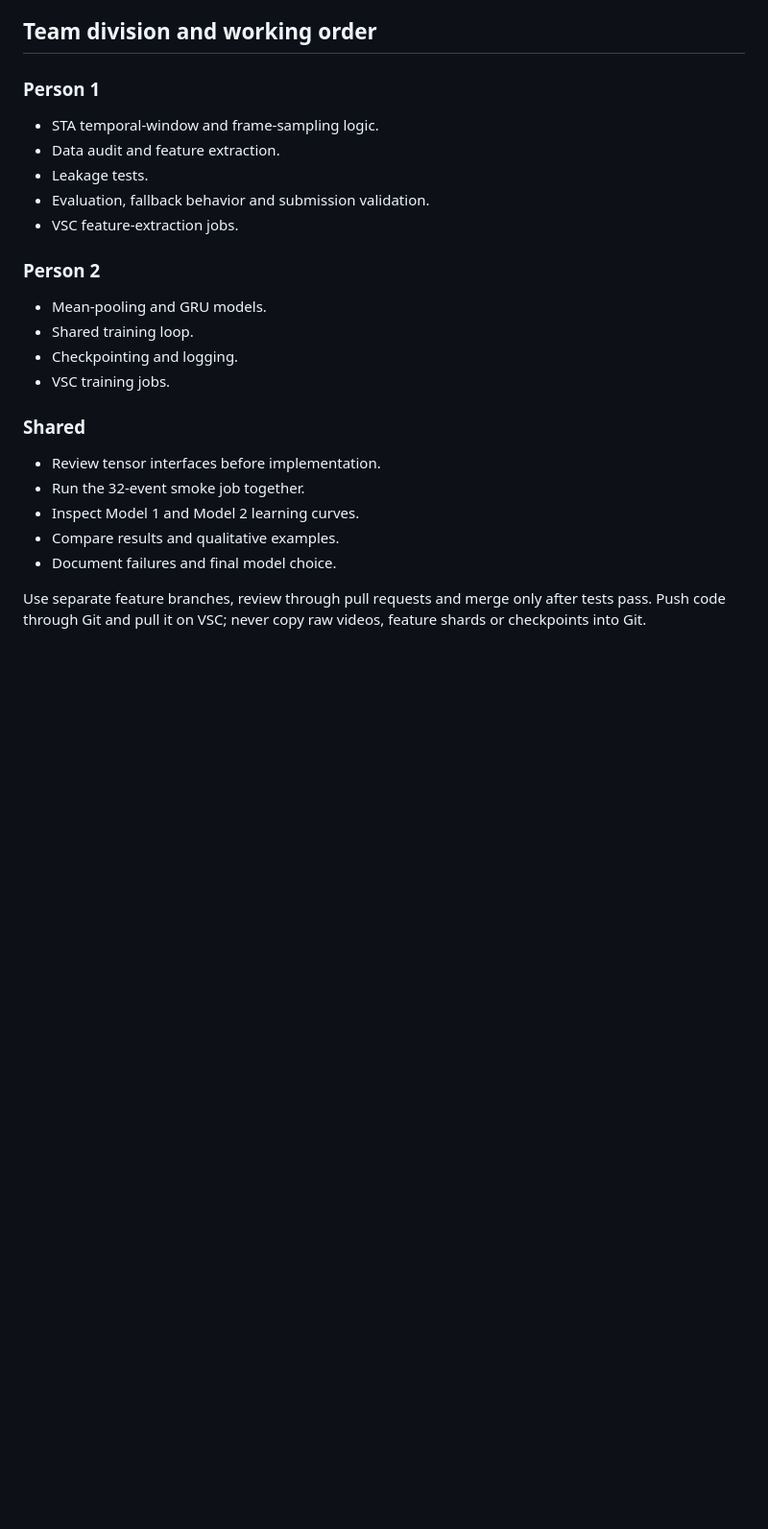
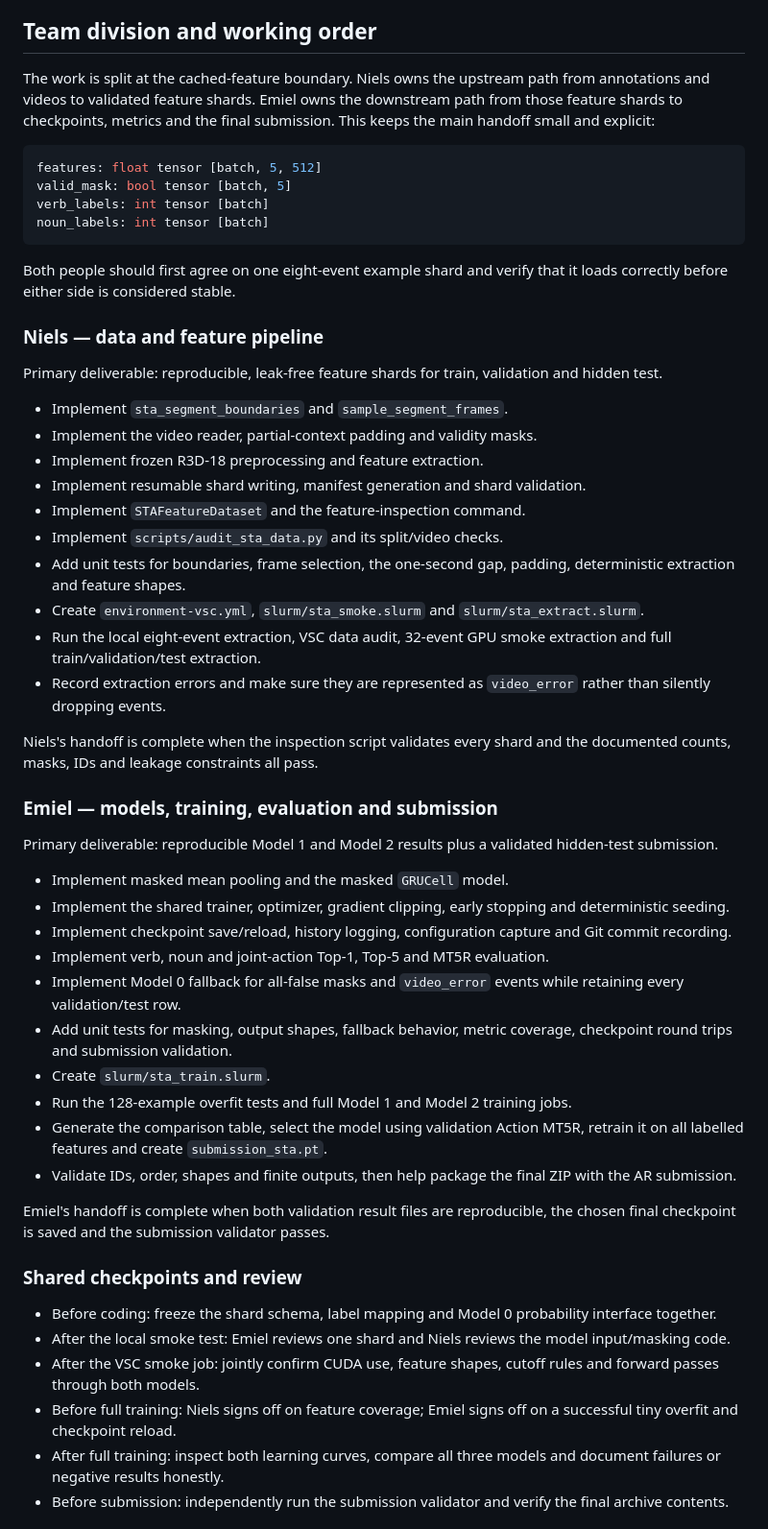
Before and after one commit to nielspet04/R-D_Group2, a Markdown page: docs/plan_STA.md, the part around one of its changes. Shown at 96% size. Drawn GitHub-style; blank space fills up the shorter version.

Commit message:
updated with split

````diff
--- a/docs/plan_STA.md
+++ b/docs/plan_STA.md
@@ -718,27 +718,81 @@ Add tests for:
 
 ## Team division and working order
 
-### Person 1
+The work is split at the cached-feature boundary. Niels owns the upstream path from
+annotations and videos to validated feature shards. Emiel owns the downstream path
+from those feature shards to checkpoints, metrics and the final submission. This
+keeps the main handoff small and explicit:
 
-- STA temporal-window and frame-sampling logic.
-- Data audit and feature extraction.
-- Leakage tests.
-- Evaluation, fallback behavior and submission validation.
-- VSC feature-extraction jobs.
+```python
+features: float tensor [batch, 5, 512]
+valid_mask: bool tensor [batch, 5]
+verb_labels: int tensor [batch]
+noun_labels: int tensor [batch]
+```
 
-### Person 2
+Both people should first agree on one eight-event example shard and verify that it
+loads correctly before either side is considered stable.
 
-- Mean-pooling and GRU models.
-- Shared training loop.
-- Checkpointing and logging.
-- VSC training jobs.
+### Niels — data and feature pipeline
 
-### Shared
+Primary deliverable: reproducible, leak-free feature shards for train, validation
+and hidden test.
 
-- Review tensor interfaces before implementation.
-- Run the 32-event smoke job together.
-- Inspect Model 1 and Model 2 learning curves.
-- Compare results and qualitative examples.
-- Document failures and final model choice.
+- Implement `sta_segment_boundaries` and `sample_segment_frames`.
+- Implement the video reader, partial-context padding and validity masks.
+- Implement frozen R3D-18 preprocessing and feature extraction.
+- Implement resumable shard writing, manifest generation and shard validation.
+- Implement `STAFeatureDataset` and the feature-inspection command.
+- Implement `scripts/audit_sta_data.py` and its split/video checks.
+- Add unit tests for boundaries, frame selection, the one-second gap, padding,
+  deterministic extraction and feature shapes.
+- Create `environment-vsc.yml`, `slurm/sta_smoke.slurm` and
+  `slurm/sta_extract.slurm`.
+- Run the local eight-event extraction, VSC data audit, 32-event GPU smoke
+  extraction and full train/validation/test extraction.
+- Record extraction errors and make sure they are represented as `video_error`
+  rather than silently dropping events.
 
-Use separate feature branches, review through pull requests and merge only after tests pass. Push code through Git and pull it on VSC; never copy raw videos, feature shards or checkpoints into Git.
+Niels's handoff is complete when the inspection script validates every shard and
+the documented counts, masks, IDs and leakage constraints all pass.
+
+### Emiel — models, training, evaluation and submission
+
+Primary deliverable: reproducible Model 1 and Model 2 results plus a validated
+hidden-test submission.
+
+- Implement masked mean pooling and the masked `GRUCell` model.
+- Implement the shared trainer, optimizer, gradient clipping, early stopping and
+  deterministic seeding.
+- Implement checkpoint save/reload, history logging, configuration capture and
+  Git commit recording.
+- Implement verb, noun and joint-action Top-1, Top-5 and MT5R evaluation.
+- Implement Model 0 fallback for all-false masks and `video_error` events while
+  retaining every validation/test row.
+- Add unit tests for masking, output shapes, fallback behavior, metric coverage,
+  checkpoint round trips and submission validation.
+- Create `slurm/sta_train.slurm`.
+- Run the 128-example overfit tests and full Model 1 and Model 2 training jobs.
+- Generate the comparison table, select the model using validation Action MT5R,
+  retrain it on all labelled features and create `submission_sta.pt`.
+- Validate IDs, order, shapes and finite outputs, then help package the final ZIP
+  with the AR submission.
+
+Emiel's handoff is complete when both validation result files are reproducible,
+the chosen final checkpoint is saved and the submission validator passes.
+
+### Shared checkpoints and review
+
+- Before coding: freeze the shard schema, label mapping and Model 0 probability
+  interface together.
+- After the local smoke test: Emiel reviews one shard and Niels reviews the model
+  input/masking code.
+- After the VSC smoke job: jointly confirm CUDA use, feature shapes, cutoff rules
+  and forward passes through both models.
+- Before full training: Niels signs off on feature coverage; Emiel signs off on a
+  successful tiny overfit and checkpoint reload.
+- After full training: inspect both learning curves, compare all three models and
+  document failures or negative results honestly.
+- Before submission: independently run the submission validator and verify the
+  final archive contents.
+
````
Also changed, not shown: other parts of docs/plan_STA.md (+16 -0 lines).
